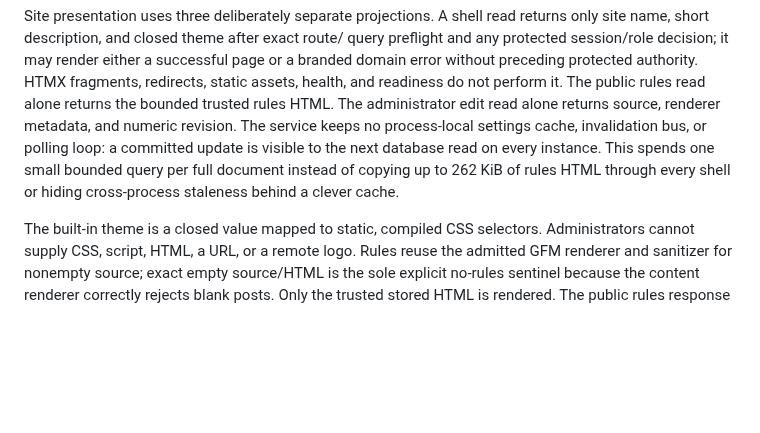
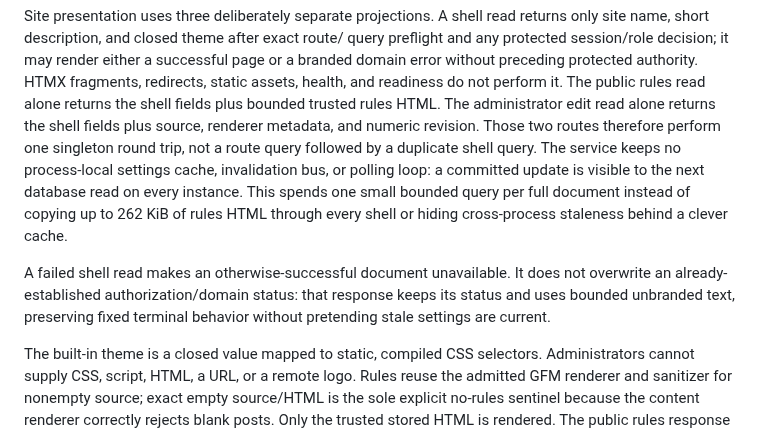
Before and after one commit to gotthboard/gotth-bb, a Markdown page: docs/architecture.md, the part around the change. Drawn GitHub-style; blank space fills up the shorter version.

```diff
--- a/docs/architecture.md
+++ b/docs/architecture.md
@@ -602,13 +602,20 @@ query preflight and any protected session/role decision; it may render either a
 successful page or a branded domain error without preceding protected
 authority. HTMX fragments, redirects, static assets, health, and readiness do
 not perform it. The public rules read alone
-returns the bounded trusted rules HTML. The administrator edit read alone
-returns source, renderer metadata, and numeric revision. The service keeps no
+returns the shell fields plus bounded trusted rules HTML. The administrator
+edit read alone returns the shell fields plus source, renderer metadata, and
+numeric revision. Those two routes therefore perform one singleton round trip,
+not a route query followed by a duplicate shell query. The service keeps no
 process-local settings cache, invalidation bus, or polling loop: a committed
 update is visible to the next database read on every instance. This spends one
 small bounded query per full document instead of copying up to 262 KiB of rules
 HTML through every shell or hiding cross-process staleness behind a clever
 cache.
+
+A failed shell read makes an otherwise-successful document unavailable. It does
+not overwrite an already-established authorization/domain status: that response
+keeps its status and uses bounded unbranded text, preserving fixed terminal
+behavior without pretending stale settings are current.
 
 The built-in theme is a closed value mapped to static, compiled CSS selectors.
 Administrators cannot supply CSS, script, HTML, a URL, or a remote logo. Rules
```
Also changed, not shown: docs/implementation-spec.md (+26 -10 lines), docs/verification.md (+7 -3 lines).
